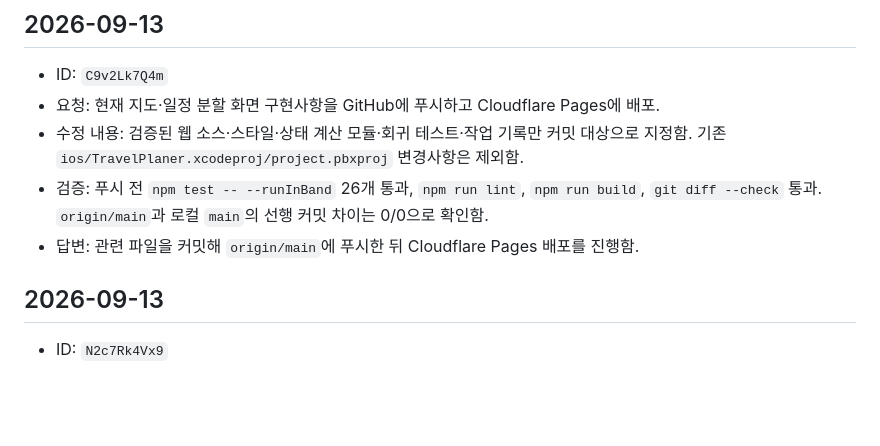
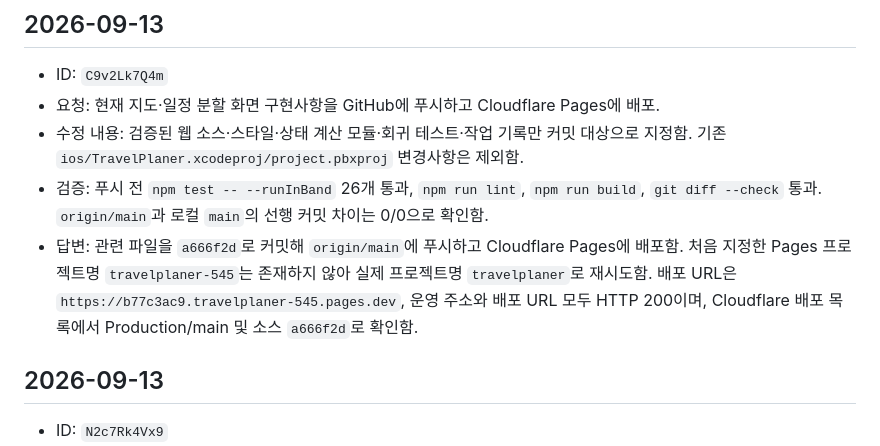
Before and after one commit to mkjmk-alt/TravelPlaner, a Markdown page: 기록-history.md, the part around the change. Rendered like a GitHub page; blank space fills up the shorter version.

Commit message:
Record split view deployment

```diff
--- a/기록-history.md
+++ b/기록-history.md
@@ -90,7 +90,7 @@
 - 요청: 현재 지도·일정 분할 화면 구현사항을 GitHub에 푸시하고 Cloudflare Pages에 배포.
 - 수정 내용: 검증된 웹 소스·스타일·상태 계산 모듈·회귀 테스트·작업 기록만 커밋 대상으로 지정함. 기존 `ios/TravelPlaner.xcodeproj/project.pbxproj` 변경사항은 제외함.
 - 검증: 푸시 전 `npm test -- --runInBand` 26개 통과, `npm run lint`, `npm run build`, `git diff --check` 통과. `origin/main`과 로컬 `main`의 선행 커밋 차이는 0/0으로 확인함.
-- 답변: 관련 파일을 커밋해 `origin/main`에 푸시한 뒤 Cloudflare Pages 배포를 진행함.
+- 답변: 관련 파일을 `a666f2d`로 커밋해 `origin/main`에 푸시하고 Cloudflare Pages에 배포함. 처음 지정한 Pages 프로젝트명 `travelplaner-545`는 존재하지 않아 실제 프로젝트명 `travelplaner`로 재시도함. 배포 URL은 `https://b77c3ac9.travelplaner-545.pages.dev`, 운영 주소와 배포 URL 모두 HTTP 200이며, Cloudflare 배포 목록에서 Production/main 및 소스 `a666f2d`로 확인함.
 
 ## 2026-09-13
 
```
